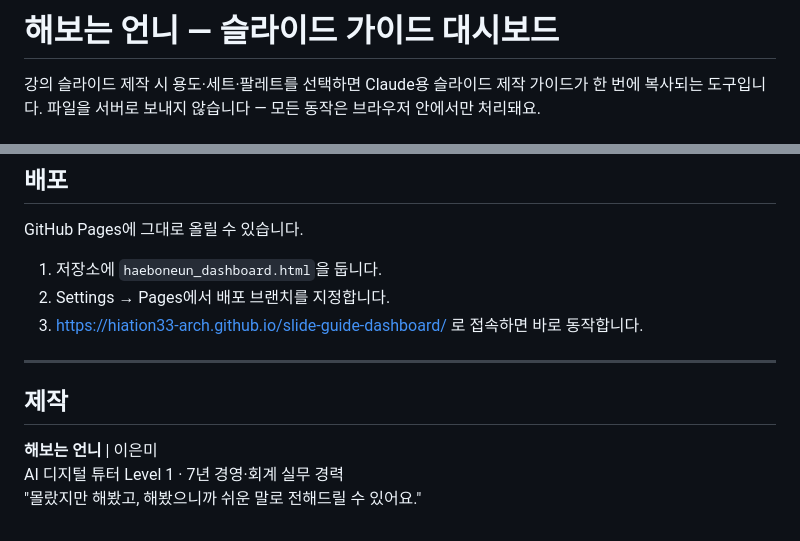
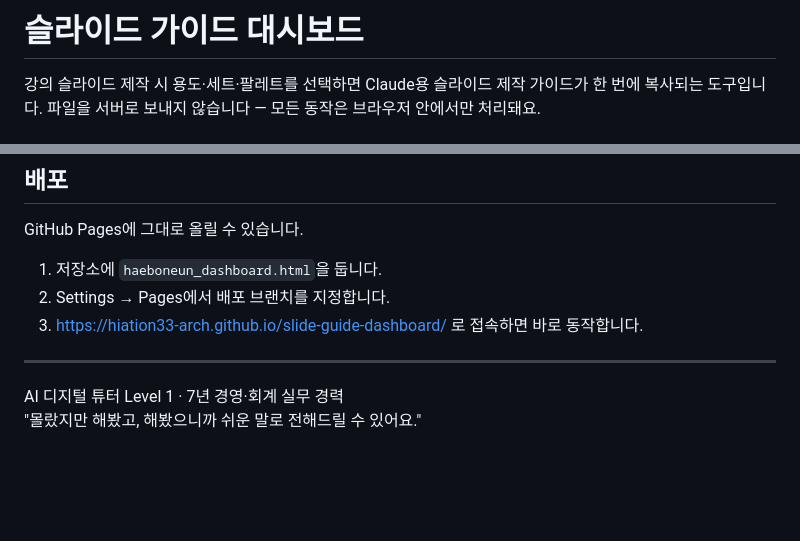
Before and after one commit to hiation33-arch/slide-guide-dashboard, a Markdown page: README.md, 2 parts joined by grey strips. Rendered like a GitHub page; blank space fills up the shorter version.

```diff
--- a/README.md
+++ b/README.md
@@ -1,4 +1,4 @@
-# 해보는 언니 — 슬라이드 가이드 대시보드
+# 슬라이드 가이드 대시보드
 
 강의 슬라이드 제작 시 용도·세트·팔레트를 선택하면 Claude용 슬라이드 제작 가이드가 한 번에 복사되는 도구입니다.
 파일을 서버로 보내지 않습니다 — 모든 동작은 브라우저 안에서만 처리돼요.
@@ -100,8 +100,5 @@ GitHub Pages에 그대로 올릴 수 있습니다.
 
 ---
 
-## 제작
-
-**해보는 언니** | 이은미
 AI 디지털 튜터 Level 1 · 7년 경영·회계 실무 경력
 "몰랐지만 해봤고, 해봤으니까 쉬운 말로 전해드릴 수 있어요."
```
